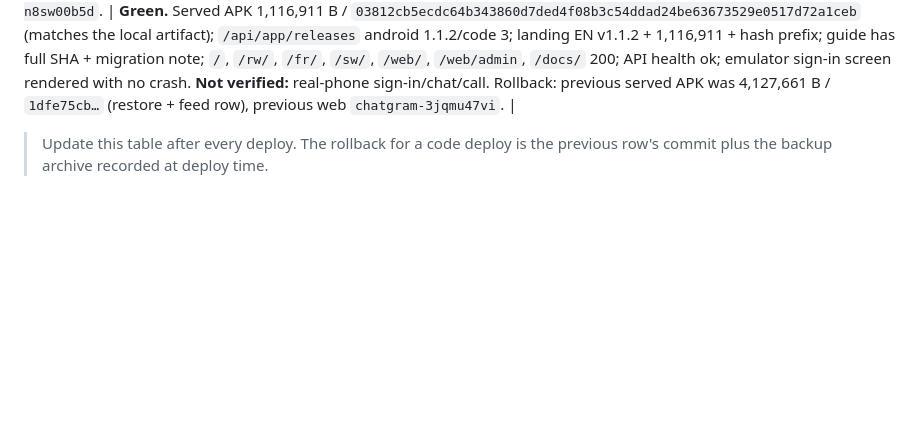
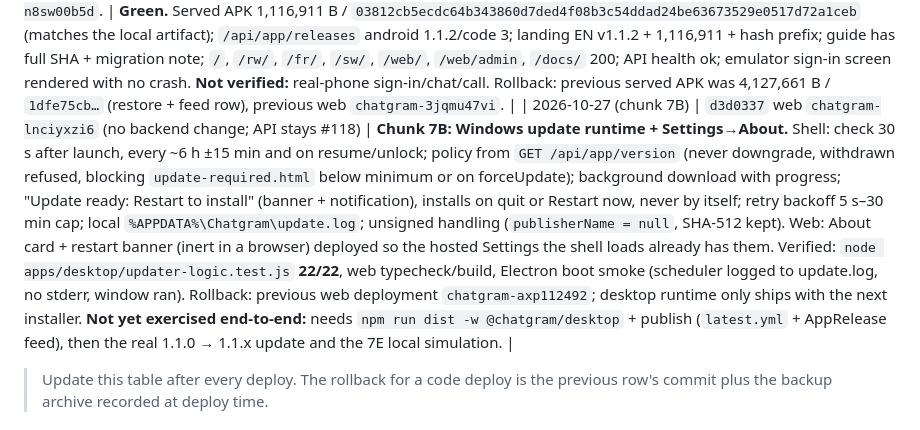
Before and after one commit to wolfrax460/chatgram, a Markdown page: docs/deploy.md, the part around the change. Rendered like a GitHub page; blank space fills up the shorter version.

Commit message:
docs(deploy): record the chunk 7B runtime and web deployment chatgram-lnciyxzi6

```diff
--- a/docs/deploy.md
+++ b/docs/deploy.md
@@ -288,6 +288,7 @@ rollback is unambiguous.
 | 2026-10-27 (chunk 7 deploy) | `eb8e839` backend `chatgram-api` **#118** + web `chatgram-axp112492` | **Chunk 7 first pass: version check + update banner.** `GET /api/app/version` → 400 without params, 200 with ETag `W/"6592e96…"` + `Cache-Control: public, max-age=60`, If-None-Match → **304**, own-domain download URL (`chatgram-xi.vercel.app/downloads/chatgram-windows-setup.exe`, 81,824,358 B). `/web/version.json` served with buildId `mvqipotr`; banner + polling code in the shipped bundle. Backup `20261027-095754` (100K) + `src.bak-20261027-095754`; source shipped as a tarball (recursive scp reset); restart #118 healthy in 4 s; routes and health 200. Tests: typecheck, web build, landing check-dist, appVersion 81/81. Rollback: restore `src.bak-20261027-095754` → `pm2 restart chatgram-api --update-env` → health gate; previous web deployment `chatgram-8dhgpgvgf`. **Not verified:** the banner’s "update available" state (needs two builds). **Android publish verified consistent:** feed advertises 1.1.2 / versionCode 3 and the served APK matches the announced size + SHA-256 ( 1,116,911 B / `03812cb5…`), same as the local artifact; CHUNK 3’s 1.1.1 pair was superseded. Remaining work is the 7C in-app update flow, not the publish. |
 
 | 2026-10-27 (Android 1.1.2 publish) | `apps/mobile` rebuild + web `chatgram-n8sw00b5d` | **Fix for users' "Chatgram keeps stopping":** the served `/downloads/chatgram-android.apk` was still the broken 1.1.0 (4,127,661 B, launcher ClassNotFoundException); the fixed APK had never been published. Rebuilt clean (fresh `cap copy`, pinned debug keystore, R8) → **v1.1.2 / versionCode 3**, 1,116,911 B, SHA-256 `03812cb5…a1ceb`, launched on API-34 emulator with no FATAL. Uploaded to VM `/var/www/downloads/chatgram-android.apk` (served size+hash verified by downloading over HTTPS) and `checksums.txt` refreshed; AppRelease feed android→1.1.2/versionCode 3 (+web 1.1.2); landing data (`site.mjs`, 4-language changelog, Android guide incl. in-place/uninstall note, `validate.mjs`) updated; web redeployed `chatgram-n8sw00b5d`. | **Green.** Served APK 1,116,911 B / `03812cb5ecdc64b343860d7ded4f08b3c54ddad24be63673529e0517d72a1ceb` (matches the local artifact); `/api/app/releases` android 1.1.2/code 3; landing EN v1.1.2 + 1,116,911 + hash prefix; guide has full SHA + migration note; `/`, `/rw/`, `/fr/`, `/sw/`, `/web/`, `/web/admin`, `/docs/` 200; API health ok; emulator sign-in screen rendered with no crash. **Not verified:** real-phone sign-in/chat/call. Rollback: previous served APK was 4,127,661 B / `1dfe75cb…` (restore + feed row), previous web `chatgram-3jqmu47vi`. |
+| 2026-10-27 (chunk 7B) | `d3d0337` web `chatgram-lnciyxzi6` (no backend change; API stays #118) | **Chunk 7B: Windows update runtime + Settings→About.** Shell: check 30 s after launch, every ~6 h ±15 min and on resume/unlock; policy from `GET /api/app/version` (never downgrade, withdrawn refused, blocking `update-required.html` below minimum or on forceUpdate); background download with progress; "Update ready: Restart to install" (banner + notification), installs on quit or Restart now, never by itself; retry backoff 5 s–30 min cap; local `%APPDATA%\Chatgram\update.log`; unsigned handling (`publisherName = null`, SHA-512 kept). Web: About card + restart banner (inert in a browser) deployed so the hosted Settings the shell loads already has them. Verified: `node apps/desktop/updater-logic.test.js` **22/22**, web typecheck/build, Electron boot smoke (scheduler logged to update.log, no stderr, window ran). Rollback: previous web deployment `chatgram-axp112492`; desktop runtime only ships with the next installer. **Not yet exercised end-to-end:** needs `npm run dist -w @chatgram/desktop` + publish (`latest.yml` + AppRelease feed), then the real 1.1.0 → 1.1.x update and the 7E local simulation. |
 
 > Update this table after every deploy. The rollback for a code deploy is the previous
 > row's commit plus the backup archive recorded at deploy time.
```
